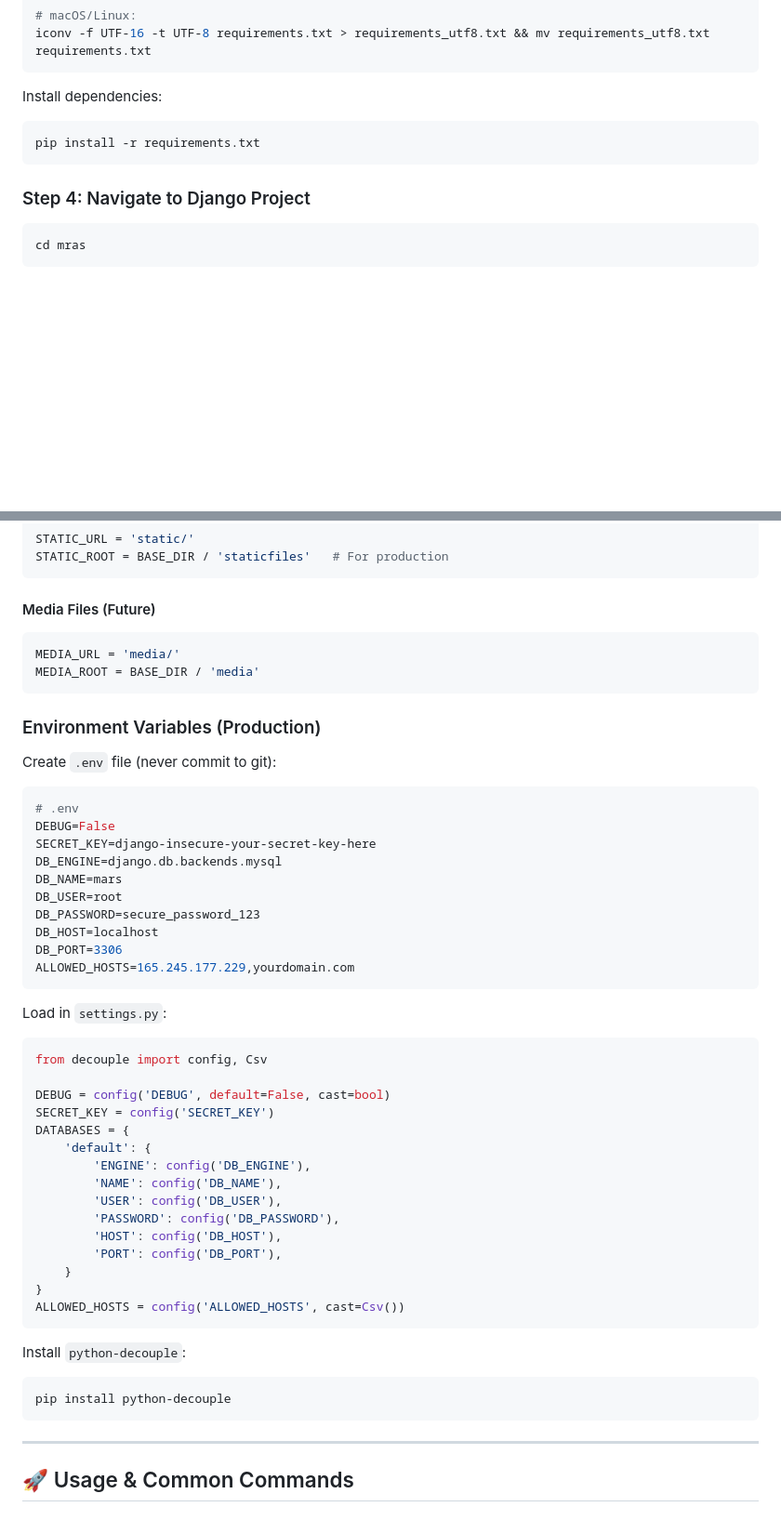
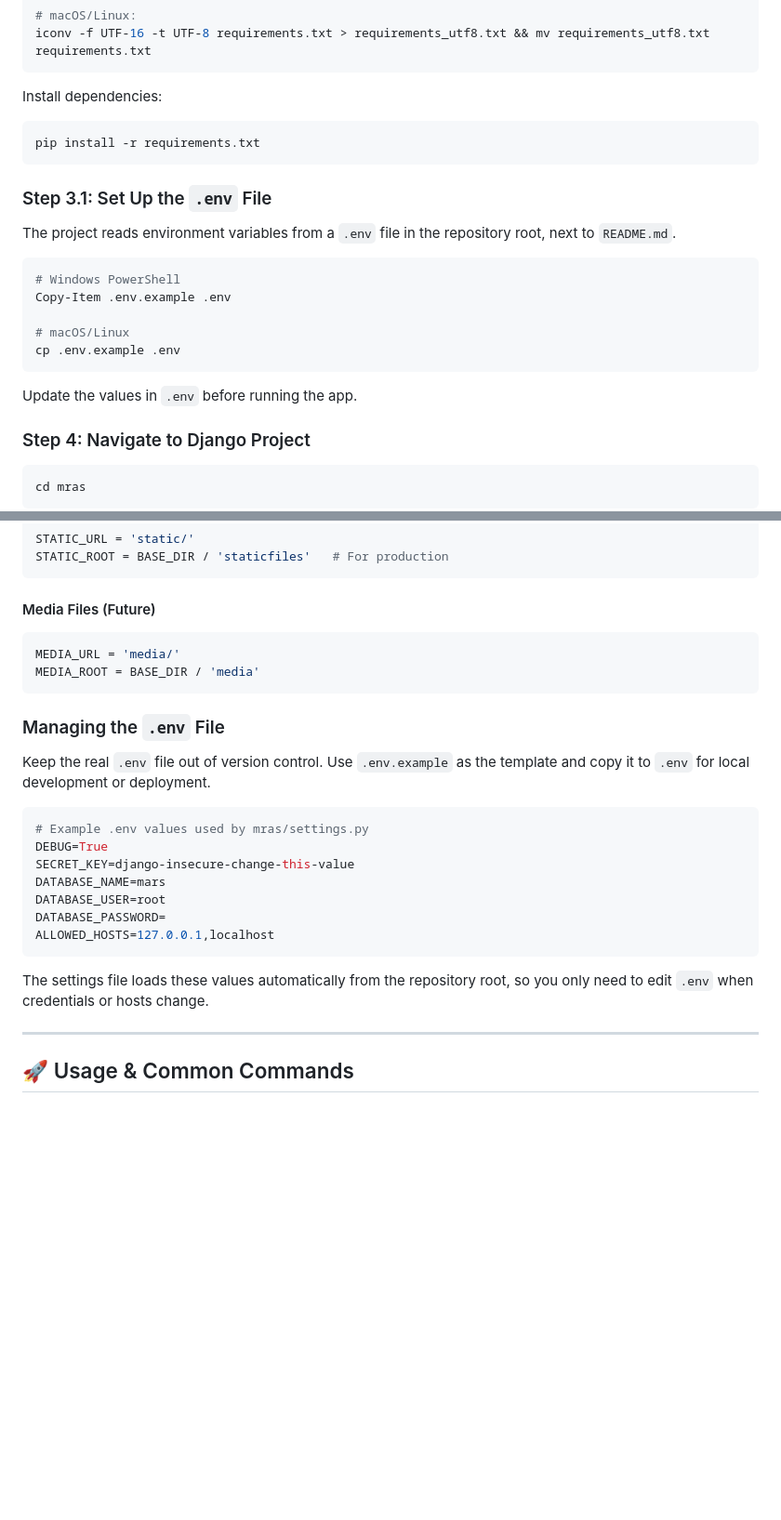
Before and after one commit to darshaanuradha/MRAS-Eco, a Markdown page: README.md, 2 parts joined by grey strips. Shown at 93% size. Drawn GitHub-style; blank space fills up the shorter version.

Commit message:
docs: update README.md to include instructions for setting up the .env file

````diff
--- a/README.md
+++ b/README.md
@@ -465,6 +465,20 @@ Install dependencies:
 pip install -r requirements.txt
 ```
 
+### Step 3.1: Set Up the `.env` File
+
+The project reads environment variables from a `.env` file in the repository root, next to `README.md`.
+
+```bash
+# Windows PowerShell
+Copy-Item .env.example .env
+
+# macOS/Linux
+cp .env.example .env
+```
+
+Update the values in `.env` before running the app.
+
 ### Step 4: Navigate to Django Project
 
 ```bash
@@ -595,45 +609,21 @@ MEDIA_URL = 'media/'
 MEDIA_ROOT = BASE_DIR / 'media'
 ```
 
-### Environment Variables (Production)
-
-Create `.env` file (never commit to git):
-```bash
-# .env
-DEBUG=False
-SECRET_KEY=django-insecure-your-secret-key-here
-DB_ENGINE=django.db.backends.mysql
-DB_NAME=mars
-DB_USER=root
-DB_PASSWORD=secure_password_123
-DB_HOST=localhost
-DB_PORT=3306
-ALLOWED_HOSTS=165.245.177.229,yourdomain.com
-```
-
-Load in `settings.py`:
-```python
-from decouple import config, Csv
-
-DEBUG = config('DEBUG', default=False, cast=bool)
-SECRET_KEY = config('SECRET_KEY')
-DATABASES = {
-    'default': {
-        'ENGINE': config('DB_ENGINE'),
-        'NAME': config('DB_NAME'),
-        'USER': config('DB_USER'),
-        'PASSWORD': config('DB_PASSWORD'),
-        'HOST': config('DB_HOST'),
-        'PORT': config('DB_PORT'),
-    }
-}
-ALLOWED_HOSTS = config('ALLOWED_HOSTS', cast=Csv())
-```
-
-Install `python-decouple`:
-```bash
-pip install python-decouple
-```
+### Managing the `.env` File
+
+Keep the real `.env` file out of version control. Use `.env.example` as the template and copy it to `.env` for local development or deployment.
+
+```bash
+# Example .env values used by mras/settings.py
+DEBUG=True
+SECRET_KEY=django-insecure-change-this-value
+DATABASE_NAME=mars
+DATABASE_USER=root
+DATABASE_PASSWORD=
+ALLOWED_HOSTS=127.0.0.1,localhost
+```
+
+The settings file loads these values automatically from the repository root, so you only need to edit `.env` when credentials or hosts change.
 
 ---
 
````
